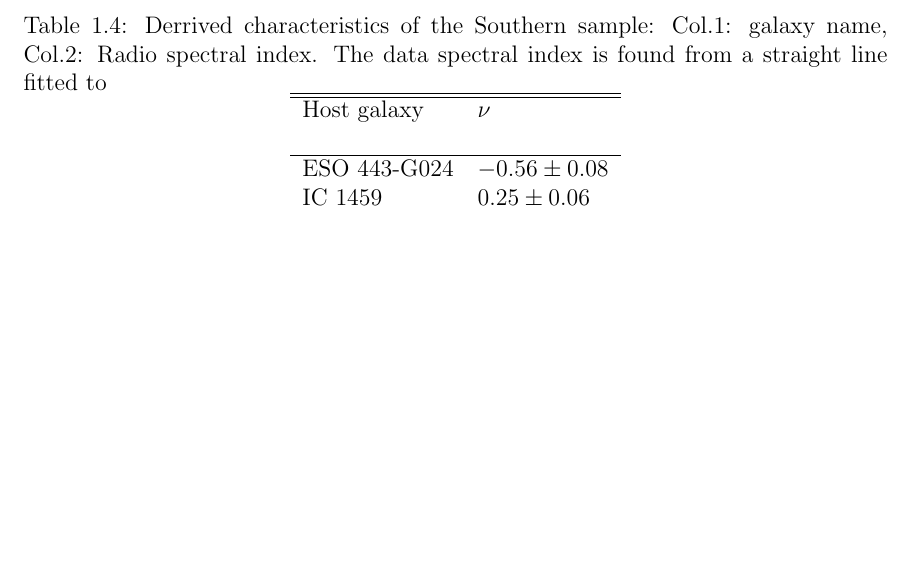
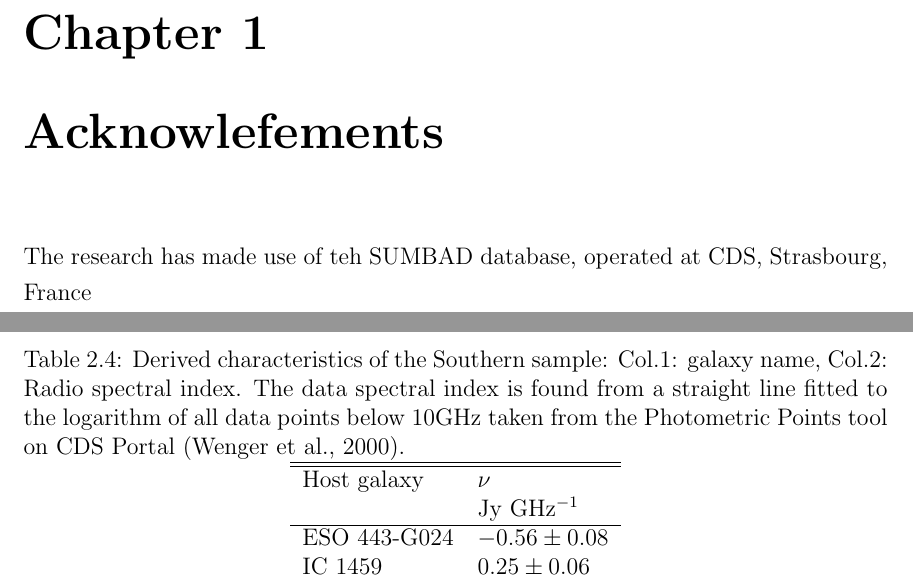
Before and after one commit to joshwarren/Thesis, a LaTeX thesis (thesis.tex, which reads acknowledgements/acknowledgements.tex, introduction/introduction.tex): part of page 25 of 33 before the commit and two parts of pages 3 and 26 of 34 after it, the two joined at a grey line, cut at the place of the change, the shorter picture padded with empty space. Compiled offline with pdfLaTeX.

Commit message:
Slight work on introduction
 On branch master
 Changes to be committed:
	new file:   acknowledgements/acknowledgements.tex
	modified:   appendix/appendix1/appendix1.aux
	modified:   chapter2/chapter2.aux
	modified:   conclusions/conclusions.aux
	modified:   introduction/introduction.aux
	modified:   introduction/introduction.tex
	modified:   thesify.sh
	modified:   thesis.aux
	modified:   thesis.bbl
	modified:   thesis.blg
	modified:   thesis.lof
	modified:   thesis.log
	modified:   thesis.pdf
	modified:   thesis.toc

```diff
--- /dev/null
+++ b/acknowledgements/acknowledgements.tex
@@ -0,0 +1,3 @@
+\chapter{Acknowlefements}
+
+The research has made use of teh SUMBAD database, operated at CDS, Strasbourg, France
--- a/introduction/introduction.tex
+++ b/introduction/introduction.tex
@@ -276,13 +276,13 @@ The rest of this chapter will cover the background required to study the RG popu
 
 	\begin{table}
 		\centering
-		\caption{Derrived characteristics of the Southern sample: Col.1: galaxy name, Col.2: Radio spectral index. The data spectral index is found from a straight line fitted to }
+		\caption{Derived characteristics of the Southern sample: Col.1: galaxy name, Col.2: Radio spectral index. The data spectral index is found from a straight line fitted to the logarithm of all data points below 10GHz taken from the Photometric Points tool on CDS Portal \citep{Wenger2000}.}
 		\label{tab:sampleDerived}
 		\begin{tabular}{l l l l l}
 			\hline
 			\hline
-			Host galaxy	& \nu $ 			\\
-						& 					\\
+			Host galaxy	& $\nu $ 			\\
+						& Jy GHz$^{-1}$		\\
 			\hline
 			ESO 443-G024 & $-0.56 \pm 0.08$	\\
 			IC 1459 	& $0.25 \pm 0.06$ 	\\
```
Also changed, not shown: introduction/introduction.tex (6 more changed lines), 1 other file.
